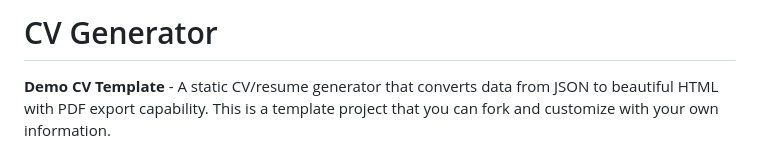
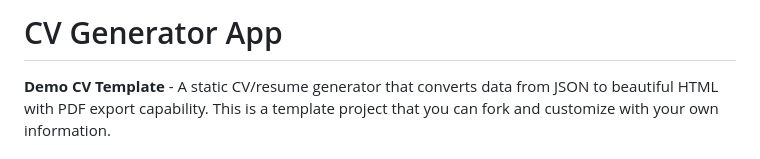
Before and after one commit to blackorchestra/static-cv-generator, a Markdown page: README.md, the part around the change. Drawn GitHub-style.

```diff
--- a/README.md
+++ b/README.md
@@ -1,4 +1,4 @@
-# CV Generator
+# CV Generator App
 
 **Demo CV Template** - A static CV/resume generator that converts data from JSON to beautiful HTML with PDF export capability. This is a template project that you can fork and customize with your own information.
 
```
